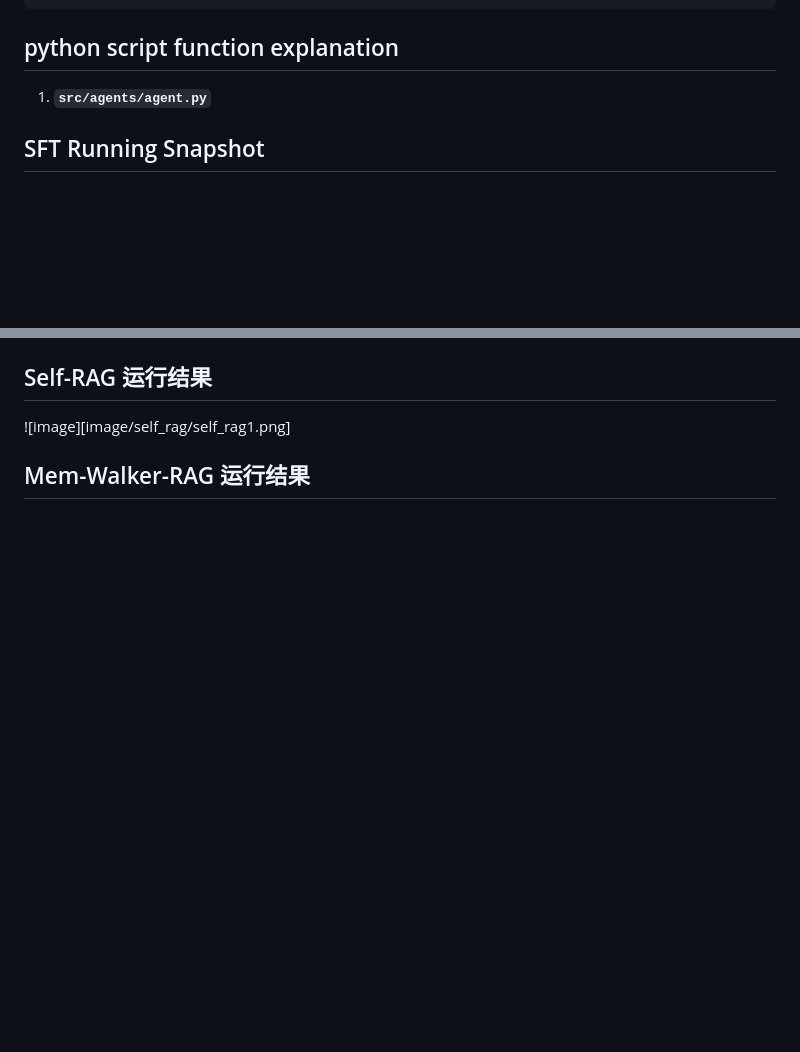
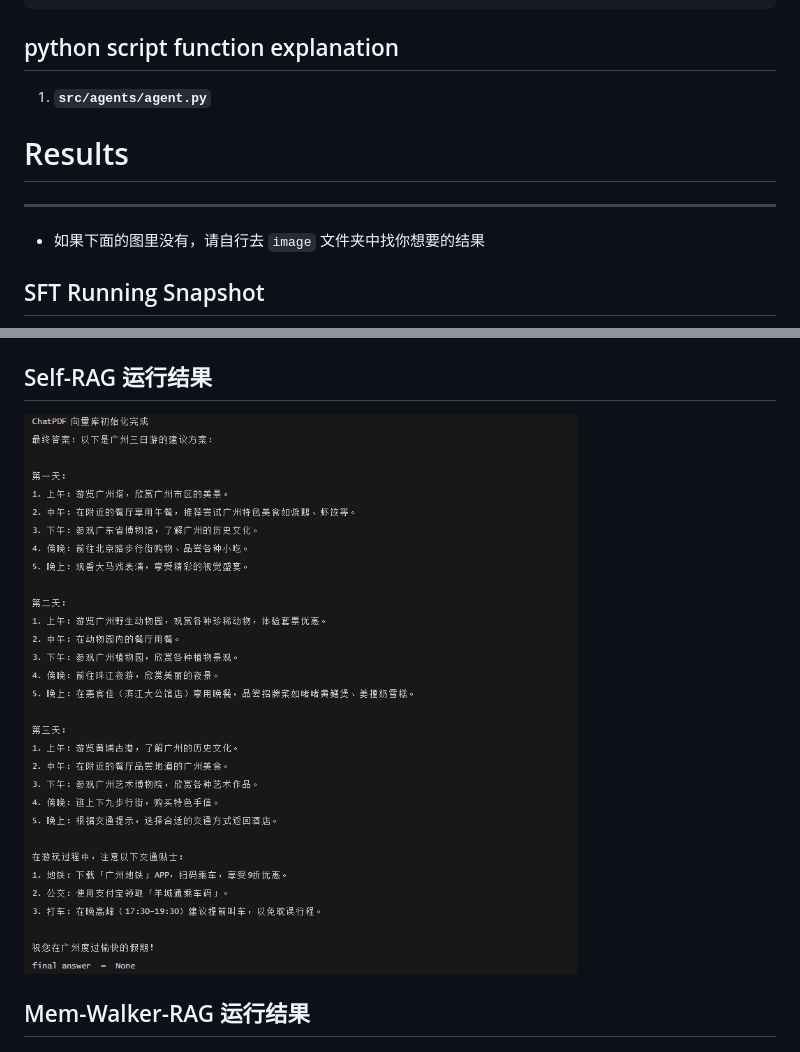
Before and after one commit to NJUxlj/Travel-Agent-based-on-Qwen2-RLHF, a Markdown page: README.md, 2 parts joined by grey strips. Drawn GitHub-style; blank space fills up the shorter version.

```diff
--- a/README.md
+++ b/README.md
@@ -282,6 +282,10 @@ configs:
 
 
 
+# Results
+---
+- 如果下面的图里没有，请自行去 `image` 文件夹中找你想要的结果
+
 ## SFT Running Snapshot
 ![SFT](image/SFT_train_snapshot.png)
 
@@ -308,7 +311,7 @@ configs:
 
 
 ## Self-RAG 运行结果
-![image][image/self_rag/self_rag1.png]
+![image](image/self_rag/self_rag1.png)
 
 
 ## Mem-Walker-RAG 运行结果
```
Also changed, not shown: other parts of README.md (+5 -6 lines).
